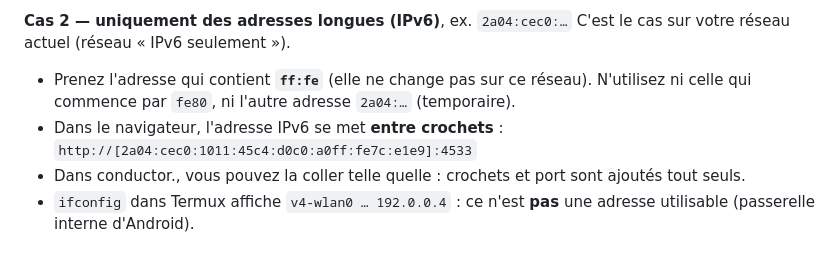
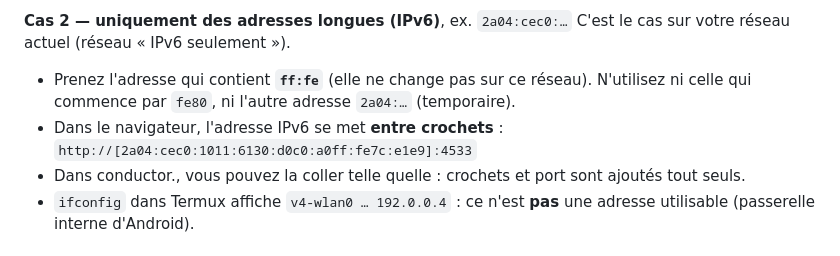
Before and after one commit to Finsch/conductor, a Markdown page: navidrome-man.md, the part around the change. Drawn GitHub-style.

Commit message:
conductor.

```diff
--- a/navidrome-man.md
+++ b/navidrome-man.md
@@ -129,7 +129,7 @@ C'est le cas sur votre réseau actuel (réseau « IPv6 seulement »).
 - Prenez l'adresse qui contient **`ff:fe`** (elle ne change pas sur ce réseau).
   N'utilisez ni celle qui commence par `fe80`, ni l'autre adresse `2a04:…` (temporaire).
 - Dans le navigateur, l'adresse IPv6 se met **entre crochets** :
-  `http://[2a04:cec0:1011:45c4:d0c0:a0ff:fe7c:e1e9]:4533`
+  `http://[2a04:cec0:1011:6130:d0c0:a0ff:fe7c:e1e9]:4533`
 - Dans conductor., vous pouvez la coller telle quelle : crochets et port sont ajoutés tout seuls.
 - `ifconfig` dans Termux affiche `v4-wlan0 … 192.0.0.4` : ce n'est **pas** une adresse utilisable
   (passerelle interne d'Android).
```
